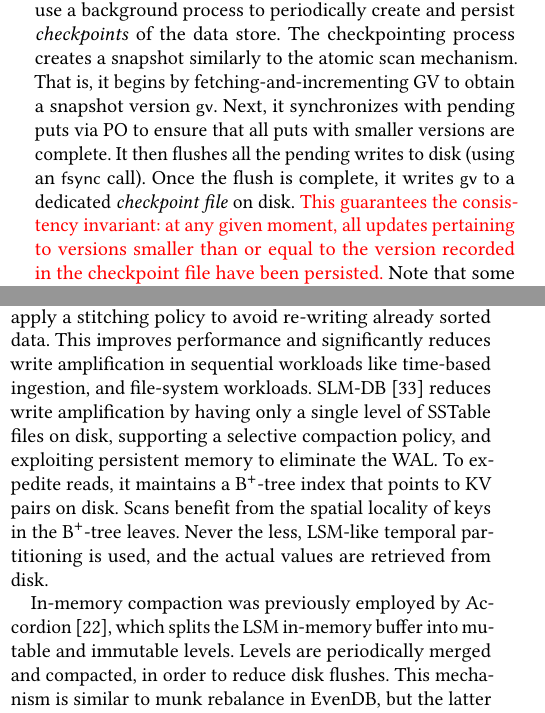
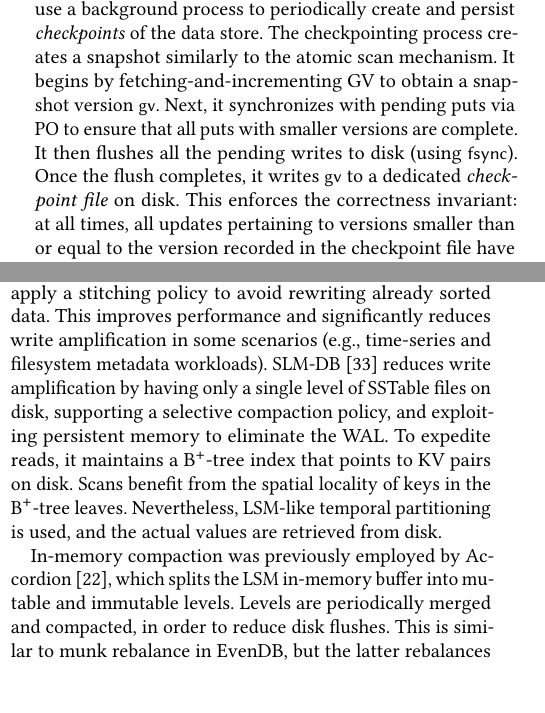
Before and after one commit to Eshcar/PiWi, a LaTeX paper (SOSP/Persistent-KVStore-for-RTAnalytics.tex, which reads SOSP/design.tex, SOSP/related.tex): two parts of the columns of pages 7 and 12 of 15, joined at a grey line, cut so that both start at the same text, the shorter picture padded with empty space. Compiled offline with pdfLaTeX.

Commit message:
bits & pieces

```diff
--- a/SOSP/design.tex
+++ b/SOSP/design.tex
@@ -509,13 +509,14 @@ Such recovery to a \emph{consistent snapshot} of the data store is important, si
 \paragraph{Checkpointing for consistent recovery.}
 To support recovery to a consistent snapshot in asynchronous mode, we use a background process to
 periodically create and persist \emph{checkpoints} of the data store.
-The checkpointing process creates a snapshot similarly to the atomic scan mechanism. That is,
-it begins by fetching-and-incrementing GV to obtain a
+The checkpointing process creates a snapshot similarly to the atomic scan mechanism.
+It begins by fetching-and-incrementing GV to obtain a
  snapshot version \code{gv}.  Next,
 it synchronizes with pending puts via PO to ensure that all puts with smaller versions are complete.
-It then flushes all the pending writes to disk (using an \code{fsync} call).
-Once the flush is complete, it writes \code{gv} to a dedicated \emph{checkpoint file} on disk.
-\inred{This guarantees the consistency invariant: at any given moment, all updates pertaining to versions smaller than or equal to the version recorded in the checkpoint file have been persisted.}
+It then flushes all the pending writes to disk (using \code{fsync}).
+Once the flush completes, it writes \code{gv} to a dedicated \emph{checkpoint file} on disk.
+This enforces the correctness invariant: at all times, all updates pertaining to versions smaller
+than or equal to the version recorded in the checkpoint file have been persisted.
 %indicating that all updates pertaining to versions smaller than or equal to this version have been persisted.
 Note that some puts with higher versions than \code{gv} might be reflected on disk while others are not.
 
--- a/SOSP/related.tex
+++ b/SOSP/related.tex
@@ -18,14 +18,15 @@ reduces write amplification. In contrast, \sys\/ eliminates the concept of level
 and employs a flat storage layout instead. WiscKey~\cite{WiscKey} separates key and value storage
 in SSTables, also in order to reduce amplification. This optimization is orthogonal to \sys's concepts,
 and could benefit our work as well.
-VT-Trees~\cite{vttrees} are LSM-trees that apply a stitching policy to avoid re-writing already sorted data. This improves performance and significantly reduces write amplification in sequential workloads like time-based ingestion, and file-system workloads.
+VT-Trees~\cite{vttrees} are LSM-trees that apply a stitching policy to avoid rewriting already sorted data. This improves performance and significantly reduces write amplification
+in some scenarios (e.g., time-series and filesystem metadata workloads).
 SLM-DB~\cite{slmdb} reduces write amplification by having only a single level of SSTable files on disk, supporting a selective compaction policy, and
-exploiting persistent memory to eliminate the WAL. To expedite reads, it maintains a B$^+$-tree index that points to KV pairs on disk. Scans benefit from the spatial locality of keys in the B$^+$-tree leaves. Never the less, LSM-like temporal partitioning is used, and the actual values are retrieved from disk.
+exploiting persistent memory to eliminate the WAL. To expedite reads, it maintains a B$^+$-tree index that points to KV pairs on disk. Scans benefit from the spatial locality of keys in the B$^+$-tree leaves. Nevertheless, LSM-like temporal partitioning is used, and the actual values are retrieved from disk.
 
 In-memory compaction was previously employed by
 Accordion~\cite{accordion}, which splits the LSM in-memory buffer into mutable
 and immutable levels. Levels are periodically merged and compacted,
-in order to reduce disk flushes. This mechanism is similar to munk rebalance in \sys,
+in order to reduce disk flushes. This is similar to munk rebalance in \sys,
 but the latter rebalances data at the chunk level and so benefits from spatial locality.
 %maintains a small dynamic  to absorb write operation. This active component is frequently merged with a larger immutable in-memory component by running at the background.
 
```
Also changed, not shown: SOSP/design.tex (2 more changed lines).
